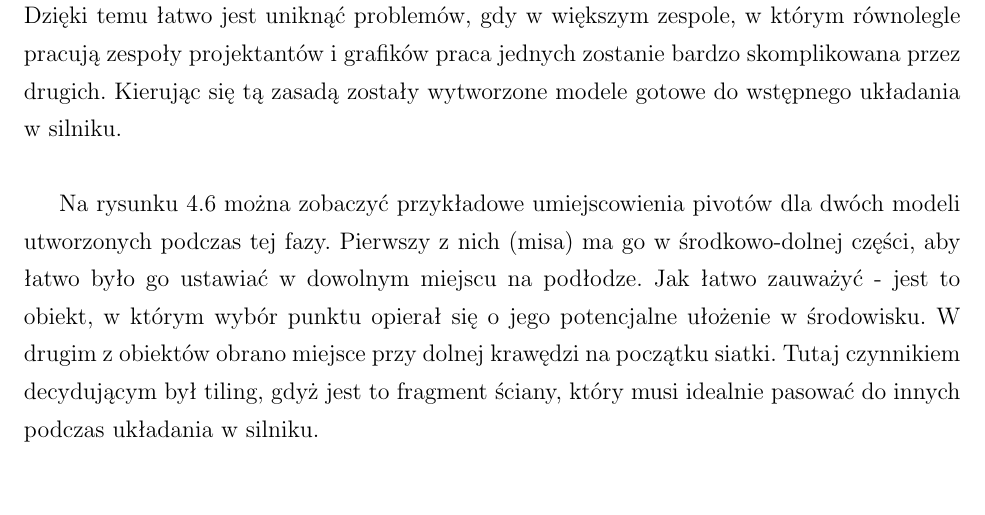
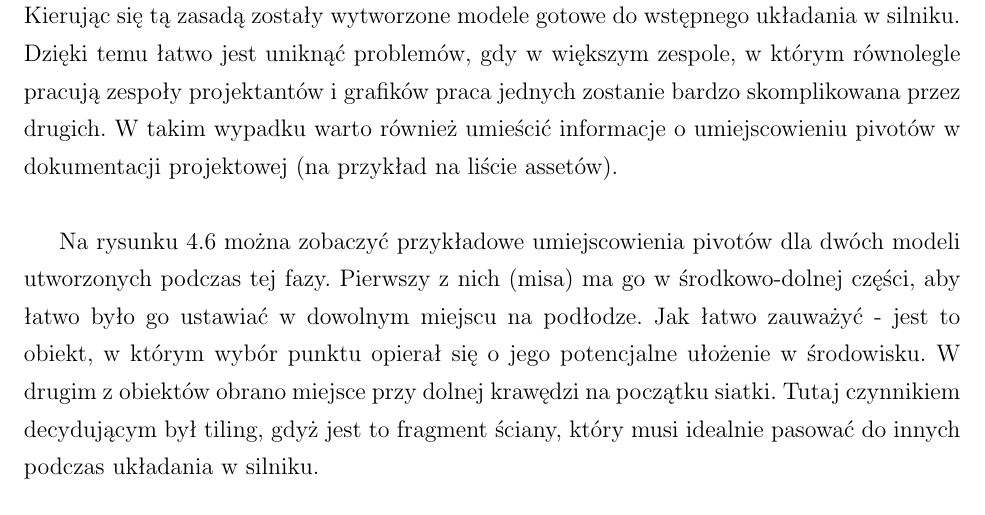
Before and after one commit to kirkor93/Inz_Krzysztof_Szczech, a LaTeX document (Latex/main.tex, which reads Latex/04_procsess_implementation.tex): part of page 29 of 38, cut so that both start at the same text. Compiled offline with pdfLaTeX; the source files are stored in an older character set and shown here as Unicode.

Commit message:
Small fix

```diff
--- a/Latex/04_procsess_implementation.tex
+++ b/Latex/04_procsess_implementation.tex
@@ -96,7 +96,7 @@ Szybkie, iteracyjne prototypowanie jest szczególnie ważne, jeśli chce się un
 	\item pivoty
 	\item nazwy
 \end{itemize}
-Dzięki temu łatwo jest uniknąć problemów, gdy w większym zespole, w którym równolegle pracują zespoły projektantów i grafików praca jednych zostanie bardzo skomplikowana przez drugich. Kierując się tą zasadą zostały wytworzone modele gotowe do wstępnego układania w silniku. \newline
+Kierując się tą zasadą zostały wytworzone modele gotowe do wstępnego układania w silniku. Dzięki temu łatwo jest uniknąć problemów, gdy w większym zespole, w którym równolegle pracują zespoły projektantów i grafików praca jednych zostanie bardzo skomplikowana przez drugich. W takim wypadku warto również umieścić informacje o umiejscowieniu pivotów w dokumentacji projektowej (na przykład na liście assetów).  \newline
 
 Na rysunku 4.6 można zobaczyć przykładowe umiejscowienia pivotów dla dwóch modeli utworzonych podczas tej fazy. Pierwszy z nich (misa) ma go w środkowo-dolnej części, aby łatwo było go ustawiać w dowolnym miejscu na podłodze. Jak łatwo zauważyć - jest to obiekt, w którym wybór punktu opierał się o jego potencjalne ułożenie w środowisku. W drugim z obiektów obrano miejsce przy dolnej krawędzi na początku siatki. Tutaj czynnikiem decydującym był tiling, gdyż jest to fragment ściany, który musi idealnie pasować do innych podczas układania w silniku.
 	\begin{figure}[!ht]
```
